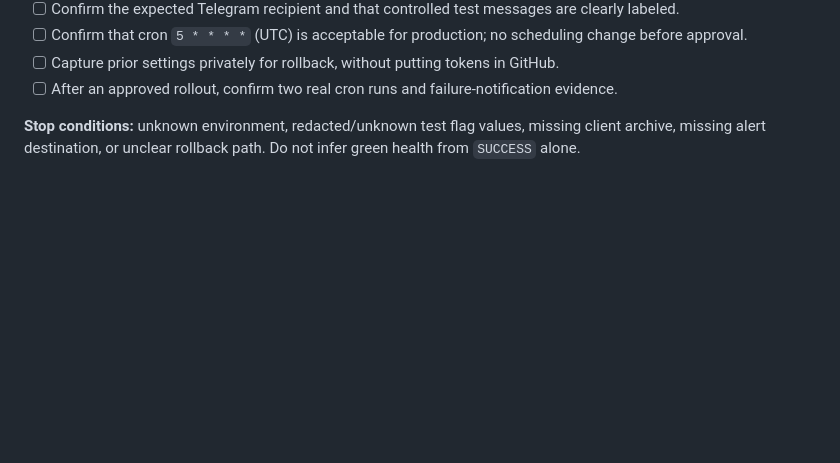
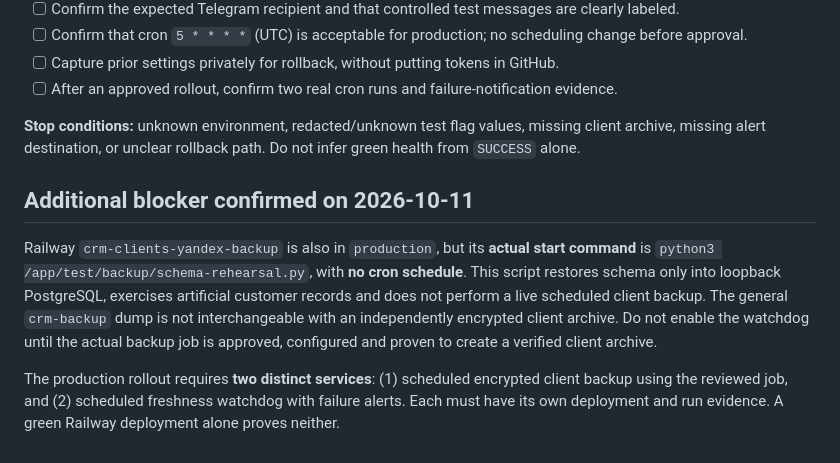
Before and after one commit to viking1988-hash/special-fiesta, a Markdown page: docs/operations/client-backup-watchdog-rollout.md, the part around the change. GitHub-like rendering; blank space fills up the shorter version.

Commit message:
docs: flag schema rehearsal as live client-backup rollout blocker

```diff
--- a/docs/operations/client-backup-watchdog-rollout.md
+++ b/docs/operations/client-backup-watchdog-rollout.md
@@ -42,3 +42,10 @@ The current Python program returns exit code 0 when monitoring is disabled. An o
 - [ ] After an approved rollout, confirm two real cron runs and failure-notification evidence.
 
 **Stop conditions:** unknown environment, redacted/unknown test flag values, missing client archive, missing alert destination, or unclear rollback path. Do not infer green health from `SUCCESS` alone.
+
+
+## Additional blocker confirmed on 2026-10-11
+
+Railway `crm-clients-yandex-backup` is also in `production`, but its **actual start command** is `python3 /app/test/backup/schema-rehearsal.py`, with **no cron schedule**. This script restores schema only into loopback PostgreSQL, exercises artificial customer records and does not perform a live scheduled client backup. The general `crm-backup` dump is not interchangeable with an independently encrypted client archive. Do not enable the watchdog until the actual backup job is approved, configured and proven to create a verified client archive.
+
+The production rollout requires **two distinct services**: (1) scheduled encrypted client backup using the reviewed job, and (2) scheduled freshness watchdog with failure alerts. Each must have its own deployment and run evidence. A green Railway deployment alone proves neither.
```
